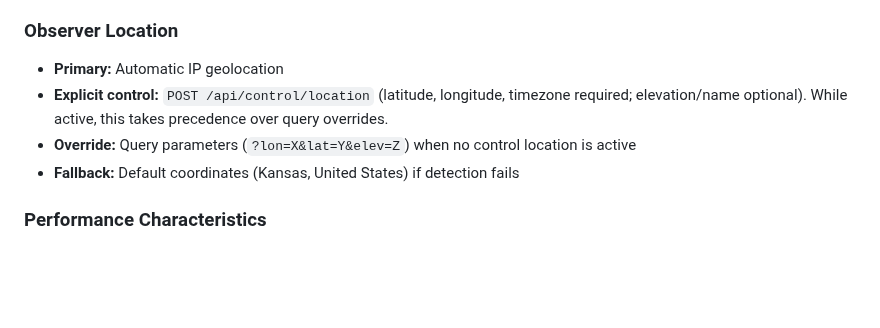
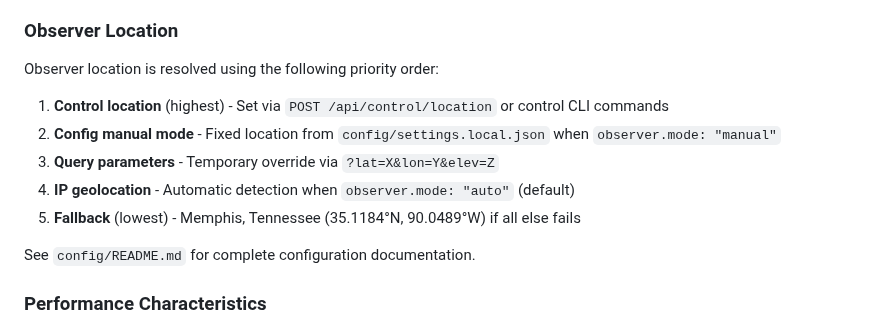
Before and after one commit to mojoatomic/antikythera-engine-2, a Markdown page: README.md, the part around the change. Rendered like a GitHub page; blank space fills up the shorter version.

```diff
--- a/README.md
+++ b/README.md
@@ -689,10 +689,16 @@ Complete validation methodology, coordinate frame specifications, and reproducib
 - **Coordinate Systems:** Ecliptic (J2000), Equatorial (J2000), Horizontal (topocentric)
 
 ### Observer Location
-- **Primary:** Automatic IP geolocation
-- **Explicit control:** `POST /api/control/location` (latitude, longitude, timezone required; elevation/name optional). While active, this takes precedence over query overrides.
-- **Override:** Query parameters (`?lon=X&lat=Y&elev=Z`) when no control location is active
-- **Fallback:** Default coordinates (Kansas, United States) if detection fails
+
+Observer location is resolved using the following priority order:
+
+1. **Control location** (highest) - Set via `POST /api/control/location` or control CLI commands
+2. **Config manual mode** - Fixed location from `config/settings.local.json` when `observer.mode: "manual"`
+3. **Query parameters** - Temporary override via `?lat=X&lon=Y&elev=Z`
+4. **IP geolocation** - Automatic detection when `observer.mode: "auto"` (default)
+5. **Fallback** (lowest) - Memphis, Tennessee (35.1184°N, 90.0489°W) if all else fails
+
+See `config/README.md` for complete configuration documentation.
 
 ### Performance Characteristics
 - **Computation time:** 25-75ms typical per request
```
Also changed, not shown: CLI.md (+3 -1 lines), docs/TECHNICAL_OPERATIONS_MANUAL.md (+18 -6 lines).
